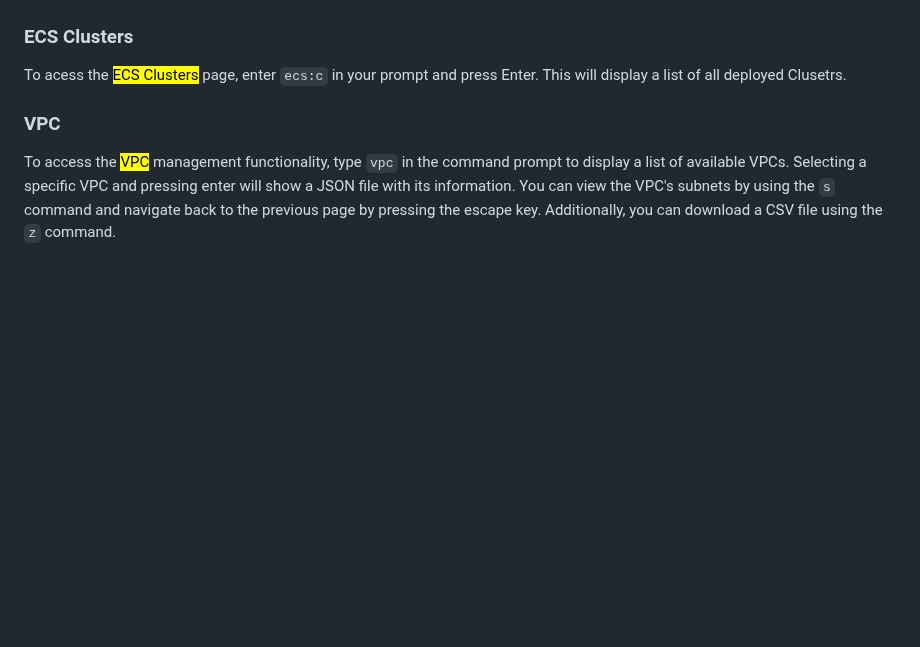
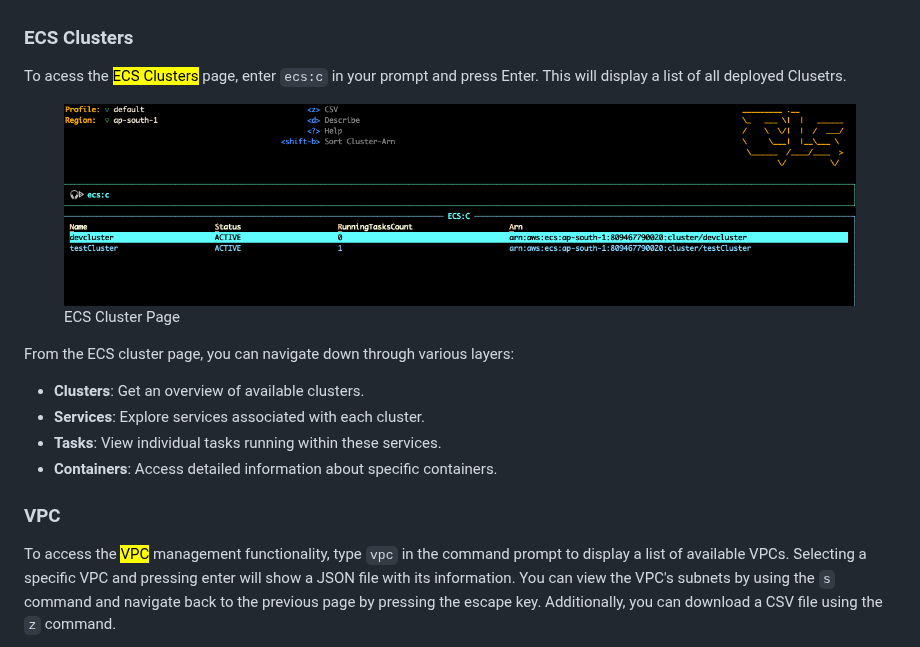
Before and after one commit to one2nc/cloudlens, a Markdown page: docs/README.md, the part around the change. GitHub-like rendering; pictures changed too: docs/.gitbook/assets/ecs-cluster.png (added); blank space fills up the shorter version.

```diff
--- a/docs/README.md
+++ b/docs/README.md
@@ -126,6 +126,16 @@ To access the <mark style="color:blue;">EC2 image</mark> page, enter `ec2:i` in
 
 To acess the <mark style="color:blue;">ECS Clusters</mark> page, enter `ecs:c`  in your prompt and press Enter. This will display a list of all deployed Clusetrs.
 
+<figure><img src=".gitbook/assets/ecs-cluster.png" alt="ECS Cluster Page"><figcaption><p>ECS Cluster Page</p></figcaption></figure>
+
+From the ECS cluster page, you can navigate down through various layers:
+
+- **Clusters**: Get an overview of available clusters.
+- **Services**: Explore services associated with each cluster.
+- **Tasks**: View individual tasks running within these services.
+- **Containers**: Access detailed information about specific containers.
+
+
 ### VPC
 
 To access the <mark style="color:green;">VPC</mark> management functionality, type `vpc` in the command prompt to display a list of available VPCs. Selecting a specific VPC and pressing enter will show a JSON file with its information. You can view the VPC's subnets by using the  `s` command and navigate back to the previous page by pressing the escape key. Additionally, you can download a CSV file using the `z` command.
```
